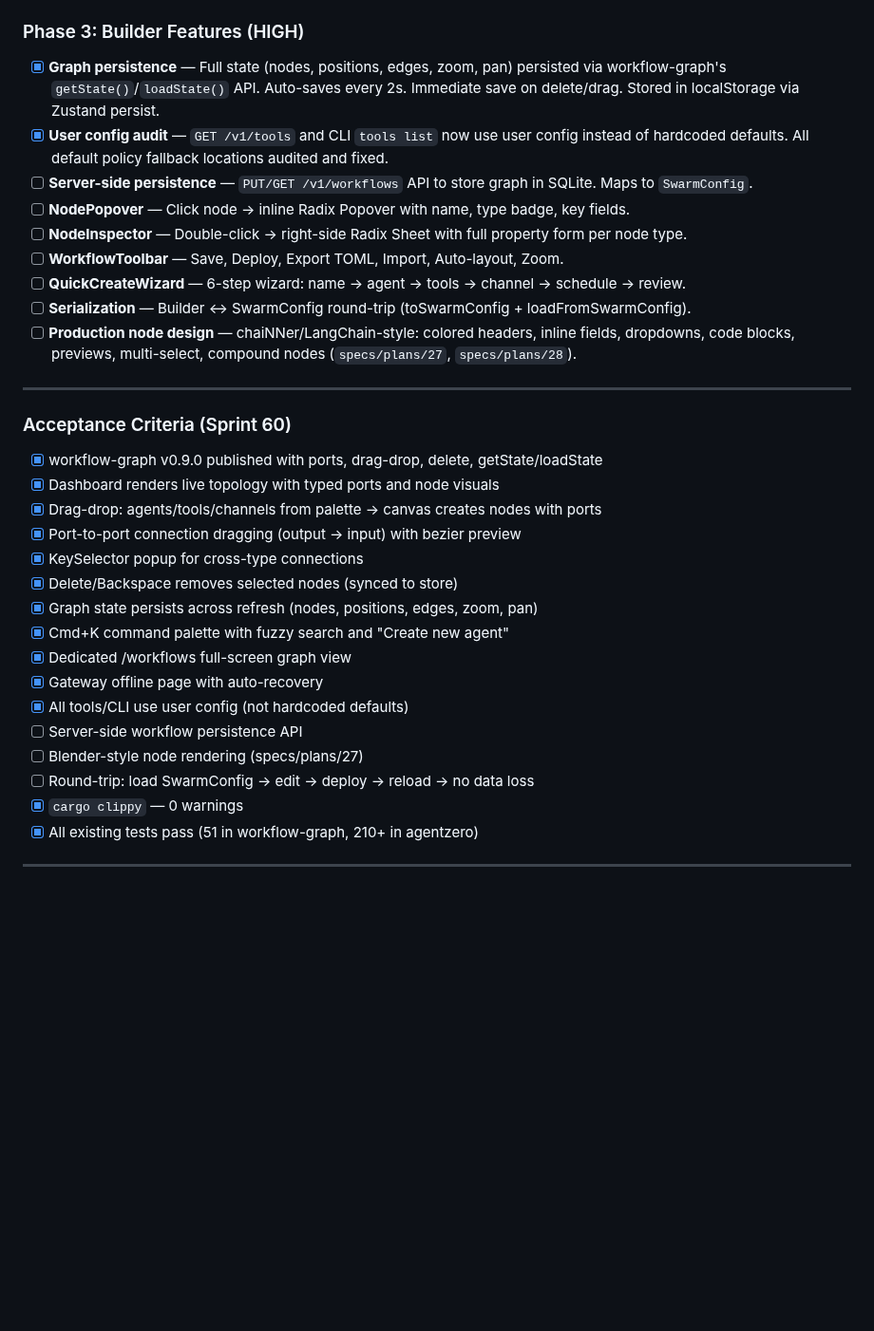
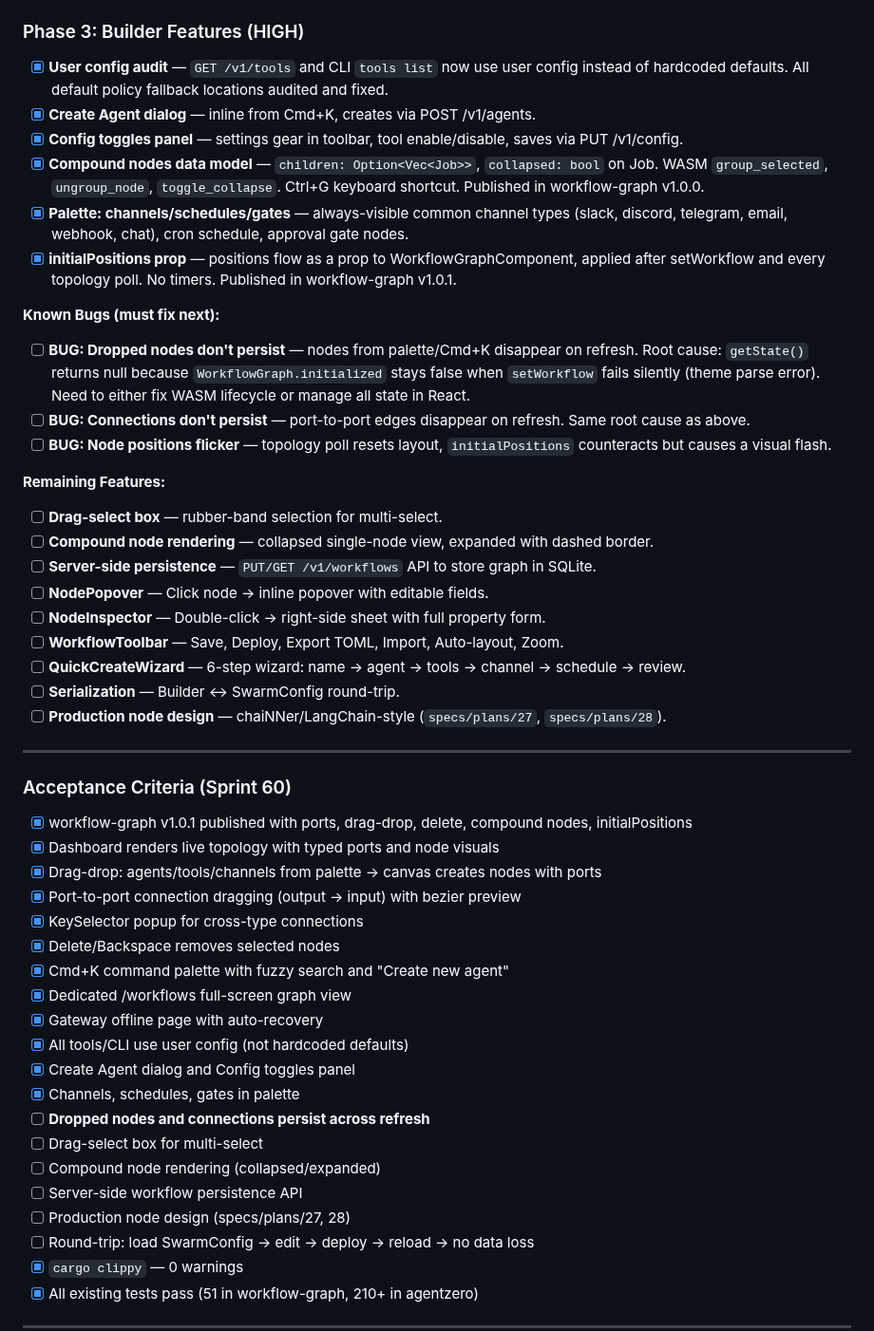
Before and after one commit to auser/agentzero, a Markdown page: specs/SPRINT.md, the part around the change. Shown at 95% size. Drawn GitHub-style; blank space fills up the shorter version.

Commit message:
docs: update SPRINT.md with known bugs and remaining work
Three critical bugs documented:
1. Dropped nodes don't persist (getState returns null)
2. Connections don't persist (same root cause)
3. Position flicker on topology poll

Root cause: WorkflowGraph.initialized stays false when setWorkflow
fails silently. Recommended fix: manage state in React, use WASM
as renderer only.

All completed Phase 3 items checked. Remaining features listed.

Co-Authored-By: Claude Opus 4.6 (1M context) <noreply@anthropic.com>

```diff
--- a/specs/SPRINT.md
+++ b/specs/SPRINT.md
@@ -1344,33 +1344,50 @@ Add `.agentzero/security-policy.yaml` — a standalone, auditable, version-contr
 
 ### Phase 3: Builder Features (HIGH)
 
-- [x] **Graph persistence** — Full state (nodes, positions, edges, zoom, pan) persisted via workflow-graph's `getState()`/`loadState()` API. Auto-saves every 2s. Immediate save on delete/drag. Stored in localStorage via Zustand persist.
 - [x] **User config audit** — `GET /v1/tools` and CLI `tools list` now use user config instead of hardcoded defaults. All default policy fallback locations audited and fixed.
-- [ ] **Server-side persistence** — `PUT/GET /v1/workflows` API to store graph in SQLite. Maps to `SwarmConfig`.
-- [ ] **NodePopover** — Click node → inline Radix Popover with name, type badge, key fields.
-- [ ] **NodeInspector** — Double-click → right-side Radix Sheet with full property form per node type.
+- [x] **Create Agent dialog** — inline from Cmd+K, creates via POST /v1/agents.
+- [x] **Config toggles panel** — settings gear in toolbar, tool enable/disable, saves via PUT /v1/config.
+- [x] **Compound nodes data model** — `children: Option<Vec<Job>>`, `collapsed: bool` on Job. WASM `group_selected`, `ungroup_node`, `toggle_collapse`. Ctrl+G keyboard shortcut. Published in workflow-graph v1.0.0.
+- [x] **Palette: channels/schedules/gates** — always-visible common channel types (slack, discord, telegram, email, webhook, chat), cron schedule, approval gate nodes.
+- [x] **initialPositions prop** — positions flow as a prop to WorkflowGraphComponent, applied after setWorkflow and every topology poll. No timers. Published in workflow-graph v1.0.1.
+
+**Known Bugs (must fix next):**
+- [ ] **BUG: Dropped nodes don't persist** — nodes from palette/Cmd+K disappear on refresh. Root cause: `getState()` returns null because `WorkflowGraph.initialized` stays false when `setWorkflow` fails silently (theme parse error). Need to either fix WASM lifecycle or manage all state in React.
+- [ ] **BUG: Connections don't persist** — port-to-port edges disappear on refresh. Same root cause as above.
+- [ ] **BUG: Node positions flicker** — topology poll resets layout, `initialPositions` counteracts but causes a visual flash.
+
+**Remaining Features:**
+- [ ] **Drag-select box** — rubber-band selection for multi-select.
+- [ ] **Compound node rendering** — collapsed single-node view, expanded with dashed border.
+- [ ] **Server-side persistence** — `PUT/GET /v1/workflows` API to store graph in SQLite.
+- [ ] **NodePopover** — Click node → inline popover with editable fields.
+- [ ] **NodeInspector** — Double-click → right-side sheet with full property form.
 - [ ] **WorkflowToolbar** — Save, Deploy, Export TOML, Import, Auto-layout, Zoom.
 - [ ] **QuickCreateWizard** — 6-step wizard: name → agent → tools → channel → schedule → review.
-- [ ] **Serialization** — Builder ↔ SwarmConfig round-trip (toSwarmConfig + loadFromSwarmConfig).
-- [ ] **Production node design** — chaiNNer/LangChain-style: colored headers, inline fields, dropdowns, code blocks, previews, multi-select, compound nodes (`specs/plans/27`, `specs/plans/28`).
+- [ ] **Serialization** — Builder ↔ SwarmConfig round-trip.
+- [ ] **Production node design** — chaiNNer/LangChain-style (`specs/plans/27`, `specs/plans/28`).
 
 ---
 
 ### Acceptance Criteria (Sprint 60)
 
-- [x] workflow-graph v0.9.0 published with ports, drag-drop, delete, getState/loadState
+- [x] workflow-graph v1.0.1 published with ports, drag-drop, delete, compound nodes, initialPositions
 - [x] Dashboard renders live topology with typed ports and node visuals
 - [x] Drag-drop: agents/tools/channels from palette → canvas creates nodes with ports
 - [x] Port-to-port connection dragging (output → input) with bezier preview
 - [x] KeySelector popup for cross-type connections
-- [x] Delete/Backspace removes selected nodes (synced to store)
-- [x] Graph state persists across refresh (nodes, positions, edges, zoom, pan)
+- [x] Delete/Backspace removes selected nodes
 - [x] Cmd+K command palette with fuzzy search and "Create new agent"
 - [x] Dedicated /workflows full-screen graph view
 - [x] Gateway offline page with auto-recovery
 - [x] All tools/CLI use user config (not hardcoded defaults)
+- [x] Create Agent dialog and Config toggles panel
+- [x] Channels, schedules, gates in palette
+- [ ] **Dropped nodes and connections persist across refresh**
+- [ ] Drag-select box for multi-select
+- [ ] Compound node rendering (collapsed/expanded)
 - [ ] Server-side workflow persistence API
-- [ ] Blender-style node rendering (specs/plans/27)
+- [ ] Production node design (specs/plans/27, 28)
 - [ ] Round-trip: load SwarmConfig → edit → deploy → reload → no data loss
 - [x] `cargo clippy` — 0 warnings
 - [x] All existing tests pass (51 in workflow-graph, 210+ in agentzero)
```
